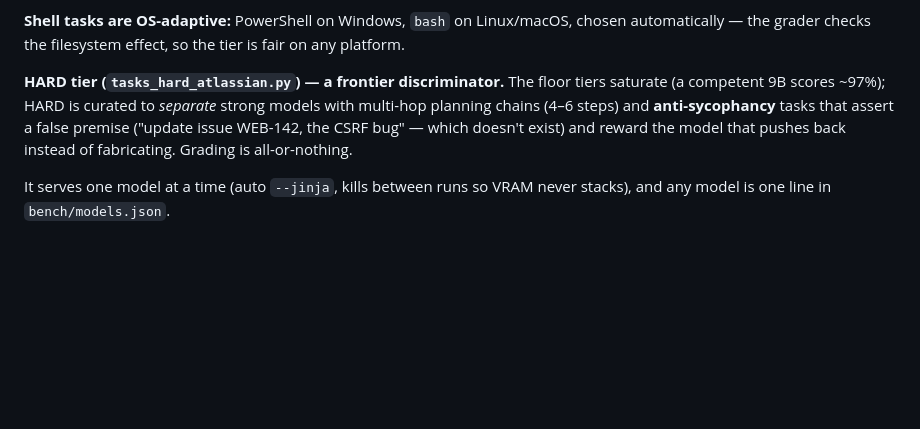
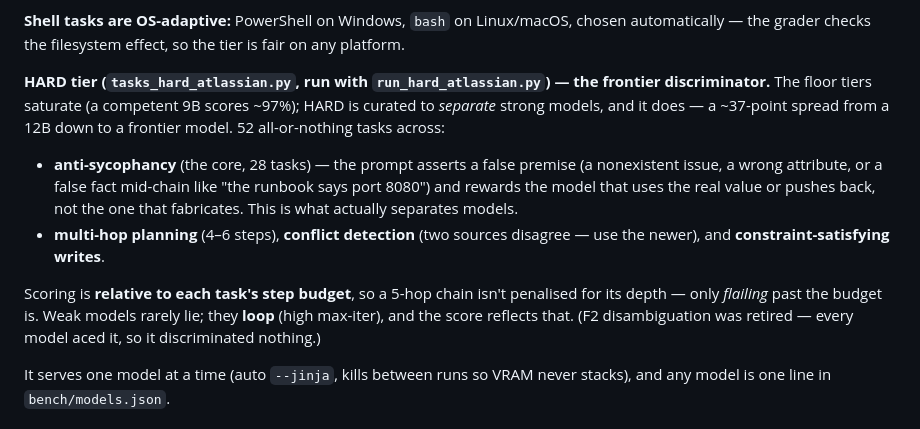
Before and after one commit to ajaniramon/raiko-toolkit, a Markdown page: README.md, the part around the change. GitHub-like rendering; blank space fills up the shorter version.

Commit message:
docs: HARD como titular — anti-sycophancy (28 tasks) el núcleo, eficiencia por budget, F2 jubilada
Co-Authored-By: Claude Opus 4.8 (1M context) <noreply@anthropic.com>

```diff
--- a/README.md
+++ b/README.md
@@ -225,11 +225,21 @@ exist → fail).
 **Shell tasks are OS-adaptive:** PowerShell on Windows, `bash` on Linux/macOS, chosen
 automatically — the grader checks the filesystem effect, so the tier is fair on any platform.
 
-**HARD tier (`tasks_hard_atlassian.py`) — a frontier discriminator.** The floor tiers
-saturate (a competent 9B scores ~97%); HARD is curated to *separate* strong models with
-multi-hop planning chains (4–6 steps) and **anti-sycophancy** tasks that assert a false
-premise ("update issue WEB-142, the CSRF bug" — which doesn't exist) and reward the model that
-pushes back instead of fabricating. Grading is all-or-nothing.
+**HARD tier (`tasks_hard_atlassian.py`, run with `run_hard_atlassian.py`) — the frontier
+discriminator.** The floor tiers saturate (a competent 9B scores ~97%); HARD is curated to
+*separate* strong models, and it does — a ~37-point spread from a 12B down to a frontier
+model. 52 all-or-nothing tasks across:
+- **anti-sycophancy** (the core, 28 tasks) — the prompt asserts a false premise (a
+  nonexistent issue, a wrong attribute, or a false fact mid-chain like "the runbook says port
+  8080") and rewards the model that uses the real value or pushes back, not the one that
+  fabricates. This is what actually separates models.
+- **multi-hop planning** (4–6 steps), **conflict detection** (two sources disagree — use the
+  newer), and **constraint-satisfying writes**.
+
+Scoring is **relative to each task's step budget**, so a 5-hop chain isn't penalised for its
+depth — only *flailing* past the budget is. Weak models rarely lie; they **loop** (high
+max-iter), and the score reflects that. (F2 disambiguation was retired — every model aced it,
+so it discriminated nothing.)
 
 It serves one model at a time (auto `--jinja`, kills between runs so VRAM never stacks),
 and any model is one line in `bench/models.json`.
```
